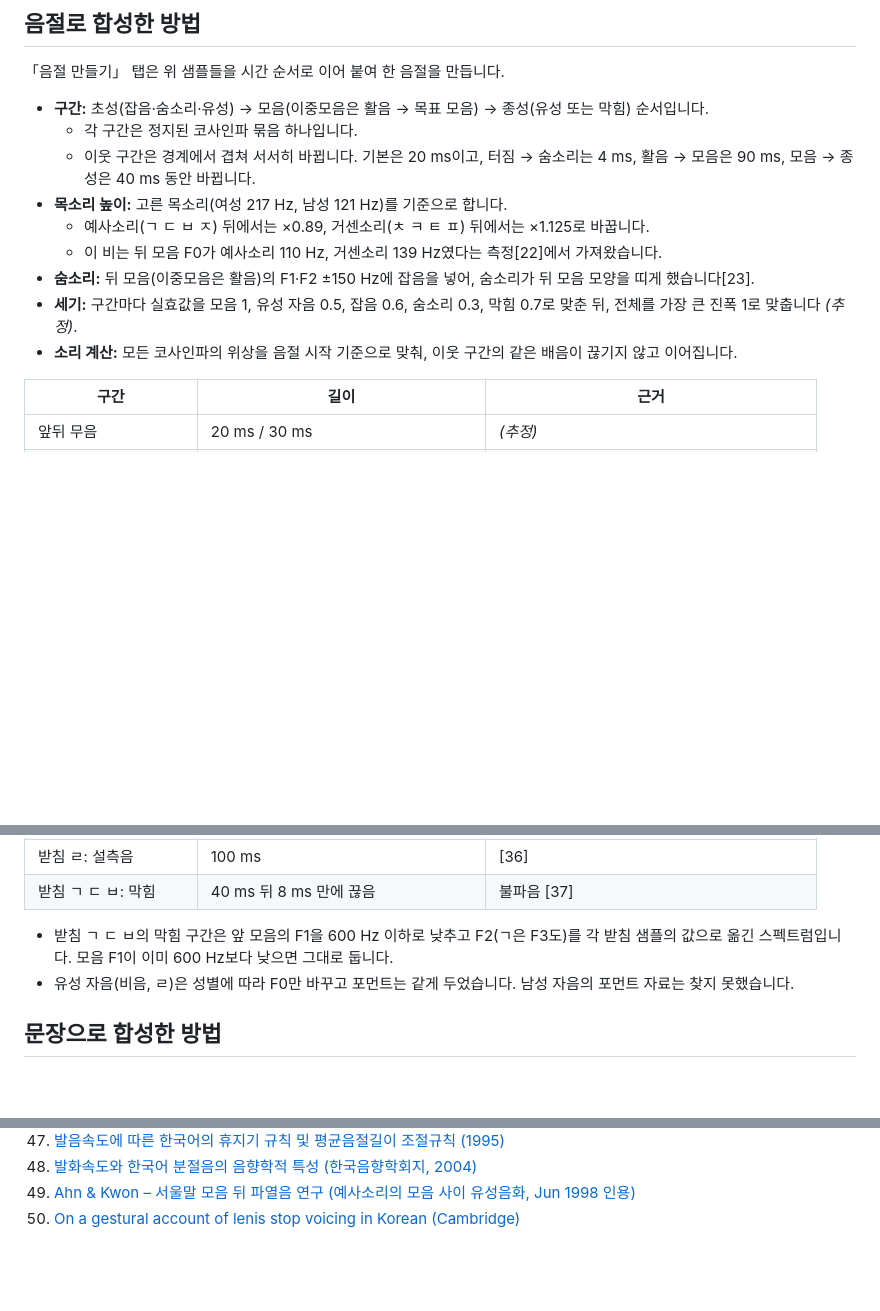
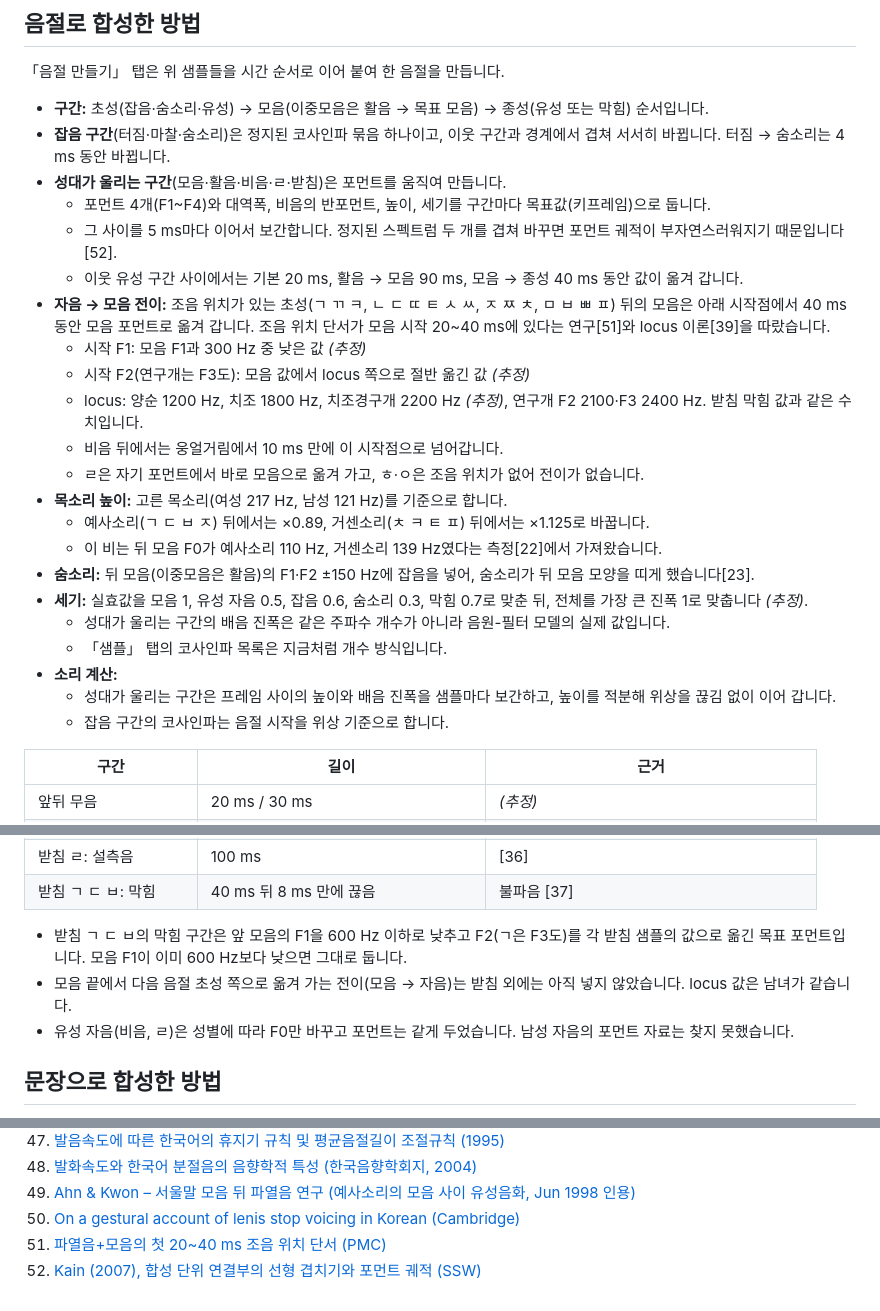
Before and after one commit to playuzation/WaveMixer, a Markdown page: docs/korean-speech-sounds.md, 3 parts joined by grey strips. GitHub-like rendering; blank space fills up the shorter version.

Commit message:
docs: 포먼트 이동 합성 방식과 자음→모음 전이 값 반영
음절·문장 합성 방법을 정지 스펙트럼 겹치기에서 포먼트 키프레임 보간으로 고치고,
전이 시작점(F1 300 Hz 이하, F2·F3는 locus 쪽으로 절반)과 locus 값,
남은 한계를 적는다. 조사 문서에는 1번 제안의 적용 내용을 표시한다.

Co-Authored-By: Claude Opus 5.5 <noreply@anthropic.com>
Claude-Session: https://claude.ai/code/session_01PJ5f71BAF5cYqnQ9of6sMn

```diff
--- a/docs/korean-speech-sounds.md
+++ b/docs/korean-speech-sounds.md
@@ -189,14 +189,27 @@ WaveMixer는 코사인파만 더할 수 있으므로, 각 소리를 **정지된
 「음절 만들기」 탭은 위 샘플들을 시간 순서로 이어 붙여 한 음절을 만듭니다.
 
 - **구간:** 초성(잡음·숨소리·유성) → 모음(이중모음은 활음 → 목표 모음) → 종성(유성 또는 막힘) 순서입니다.
-  - 각 구간은 정지된 코사인파 묶음 하나입니다.
-  - 이웃 구간은 경계에서 겹쳐 서서히 바뀝니다. 기본은 20 ms이고, 터짐 → 숨소리는 4 ms, 활음 → 모음은 90 ms, 모음 → 종성은 40 ms 동안 바뀝니다.
+- **잡음 구간**(터짐·마찰·숨소리)은 정지된 코사인파 묶음 하나이고, 이웃 구간과 경계에서 겹쳐 서서히 바뀝니다. 터짐 → 숨소리는 4 ms 동안 바뀝니다.
+- **성대가 울리는 구간**(모음·활음·비음·ㄹ·받침)은 포먼트를 움직여 만듭니다.
+  - 포먼트 4개(F1~F4)와 대역폭, 비음의 반포먼트, 높이, 세기를 구간마다 목표값(키프레임)으로 둡니다.
+  - 그 사이를 5 ms마다 이어서 보간합니다. 정지된 스펙트럼 두 개를 겹쳐 바꾸면 포먼트 궤적이 부자연스러워지기 때문입니다 [52].
+  - 이웃 유성 구간 사이에서는 기본 20 ms, 활음 → 모음 90 ms, 모음 → 종성 40 ms 동안 값이 옮겨 갑니다.
+- **자음 → 모음 전이:** 조음 위치가 있는 초성(ㄱ ㄲ ㅋ, ㄴ ㄷ ㄸ ㅌ ㅅ ㅆ, ㅈ ㅉ ㅊ, ㅁ ㅂ ㅃ ㅍ) 뒤의 모음은 아래 시작점에서 40 ms 동안 모음 포먼트로 옮겨 갑니다. 조음 위치 단서가 모음 시작 20~40 ms에 있다는 연구[51]와 locus 이론[39]을 따랐습니다.
+  - 시작 F1: 모음 F1과 300 Hz 중 낮은 값 *(추정)*
+  - 시작 F2(연구개는 F3도): 모음 값에서 locus 쪽으로 절반 옮긴 값 *(추정)*
+  - locus: 양순 1200 Hz, 치조 1800 Hz, 치조경구개 2200 Hz *(추정)*, 연구개 F2 2100·F3 2400 Hz. 받침 막힘 값과 같은 수치입니다.
+  - 비음 뒤에서는 웅얼거림에서 10 ms 만에 이 시작점으로 넘어갑니다.
+  - ㄹ은 자기 포먼트에서 바로 모음으로 옮겨 가고, ㅎ·ㅇ은 조음 위치가 없어 전이가 없습니다.
 - **목소리 높이:** 고른 목소리(여성 217 Hz, 남성 121 Hz)를 기준으로 합니다.
   - 예사소리(ㄱ ㄷ ㅂ ㅈ) 뒤에서는 ×0.89, 거센소리(ㅊ ㅋ ㅌ ㅍ) 뒤에서는 ×1.125로 바꿉니다.
   - 이 비는 뒤 모음 F0가 예사소리 110 Hz, 거센소리 139 Hz였다는 측정[22]에서 가져왔습니다.
 - **숨소리:** 뒤 모음(이중모음은 활음)의 F1·F2 ±150 Hz에 잡음을 넣어, 숨소리가 뒤 모음 모양을 띠게 했습니다[23].
-- **세기:** 구간마다 실효값을 모음 1, 유성 자음 0.5, 잡음 0.6, 숨소리 0.3, 막힘 0.7로 맞춘 뒤, 전체를 가장 큰 진폭 1로 맞춥니다 *(추정)*.
-- **소리 계산:** 모든 코사인파의 위상을 음절 시작 기준으로 맞춰, 이웃 구간의 같은 배음이 끊기지 않고 이어집니다.
+- **세기:** 실효값을 모음 1, 유성 자음 0.5, 잡음 0.6, 숨소리 0.3, 막힘 0.7로 맞춘 뒤, 전체를 가장 큰 진폭 1로 맞춥니다 *(추정)*.
+  - 성대가 울리는 구간의 배음 진폭은 같은 주파수 개수가 아니라 음원-필터 모델의 실제 값입니다.
+  - 「샘플」 탭의 코사인파 목록은 지금처럼 개수 방식입니다.
+- **소리 계산:**
+  - 성대가 울리는 구간은 프레임 사이의 높이와 배음 진폭을 샘플마다 보간하고, 높이를 적분해 위상을 끊김 없이 이어 갑니다.
+  - 잡음 구간의 코사인파는 음절 시작을 위상 기준으로 합니다.
 
 | 구간 | 길이 | 근거 |
 | --- | --- | --- |
@@ -215,7 +228,8 @@ WaveMixer는 코사인파만 더할 수 있으므로, 각 소리를 **정지된
 | 받침 ㄹ: 설측음 | 100 ms | [36] |
 | 받침 ㄱ ㄷ ㅂ: 막힘 | 40 ms 뒤 8 ms 만에 끊음 | 불파음 [37] |
 
-- 받침 ㄱ ㄷ ㅂ의 막힘 구간은 앞 모음의 F1을 600 Hz 이하로 낮추고 F2(ㄱ은 F3도)를 각 받침 샘플의 값으로 옮긴 스펙트럼입니다. 모음 F1이 이미 600 Hz보다 낮으면 그대로 둡니다.
+- 받침 ㄱ ㄷ ㅂ의 막힘 구간은 앞 모음의 F1을 600 Hz 이하로 낮추고 F2(ㄱ은 F3도)를 각 받침 샘플의 값으로 옮긴 목표 포먼트입니다. 모음 F1이 이미 600 Hz보다 낮으면 그대로 둡니다.
+- 모음 끝에서 다음 음절 초성 쪽으로 옮겨 가는 전이(모음 → 자음)는 받침 외에는 아직 넣지 않았습니다. locus 값은 남녀가 같습니다.
 - 유성 자음(비음, ㄹ)은 성별에 따라 F0만 바꾸고 포먼트는 같게 두었습니다. 남성 자음의 포먼트 자료는 찾지 못했습니다.
 
 ## 문장으로 합성한 방법
@@ -358,3 +372,5 @@ WaveMixer는 코사인파만 더할 수 있으므로, 각 소리를 **정지된
 48. [발화속도와 한국어 분절음의 음향학적 특성 (한국음향학회지, 2004)](https://koreascience.kr/article/JAKO200411921990509.pdf)
 49. [Ahn & Kwon – 서울말 모음 뒤 파열음 연구 (예사소리의 모음 사이 유성음화, Jun 1998 인용)](https://cla-acl.artsci.utoronto.ca/pdfs/resumes-2022-abstracts/Ahn-Kwon.pdf)
 50. [On a gestural account of lenis stop voicing in Korean (Cambridge)](https://www.cambridge.org/core/books/phonology-and-phonetic-evidence/on-a-gestural-account-of-lenis-stop-voicing-in-korean-comments-on-jun/840303C28B220209DA96C5EC71125D1D)
+51. [파열음+모음의 첫 20~40 ms 조음 위치 단서 (PMC)](https://pmc.ncbi.nlm.nih.gov/articles/PMC3515858)
+52. [Kain (2007), 합성 단위 연결부의 선형 겹치기와 포먼트 궤적 (SSW)](https://www.isca-archive.org/ssw_2007/kain07b_ssw.pdf)
```
Also changed, not shown: docs/realistic-sound-research.md (+8 -2 lines).
